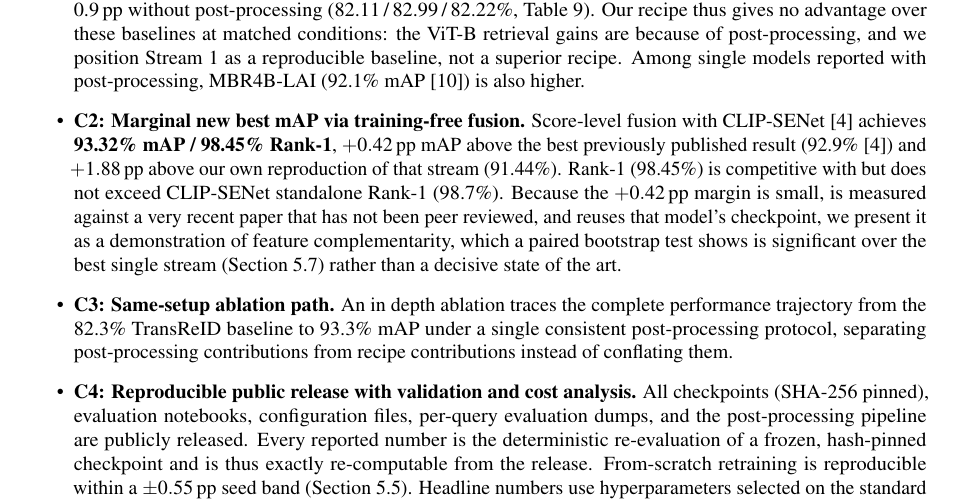
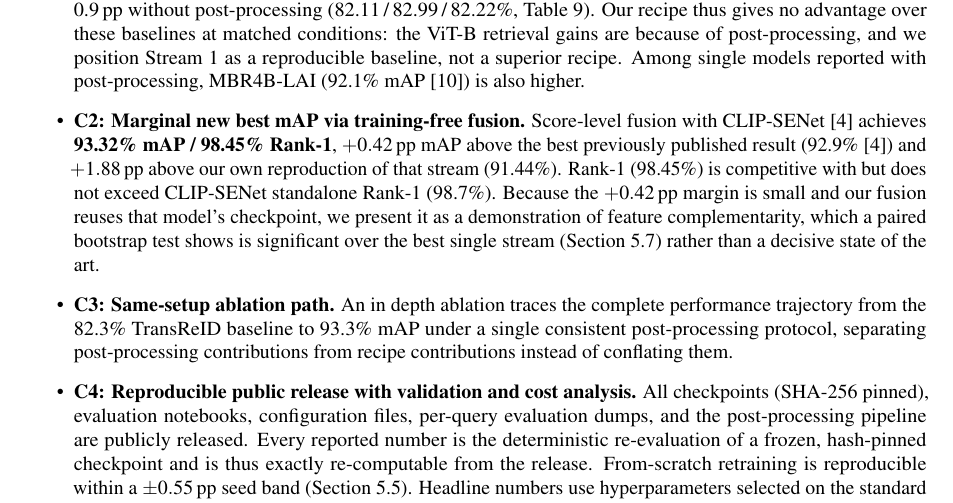
Before and after one commit to seifheakal/athar-paper, a LaTeX document (main.tex, which reads sections/04_intro_contrib.tex): part of page 2 of 27, cut so that both start at the same text. Compiled offline with pdfLaTeX.

Commit message:
Unit 04: drop "not peer reviewed" for CLIP-SENet
CLIP-SENet is now published in IEEE T-ITS 27(1), 2026, matching the
corrected reference. The rest of the C2 sentence is unchanged.

Co-Authored-By: Claude Opus 5.5 <noreply@anthropic.com>

```diff
--- a/sections/04_intro_contrib.tex
+++ b/sections/04_intro_contrib.tex
@@ -26,8 +26,8 @@ The contributions of this work are as follows:
     previously published result (92.9\%~\cite{lu2025clipsenet}) and
     $+1.88$\,pp above our own reproduction of that stream (91.44\%). Rank-1
     (98.45\%) is competitive with but does not exceed CLIP-SENet standalone
-    Rank-1 (98.7\%). Because the $+0.42$\,pp margin is small, is measured against
-    a very recent paper that has not been peer reviewed, and reuses that model's checkpoint, we
+    Rank-1 (98.7\%). Because the $+0.42$\,pp margin is small and our fusion
+    reuses that model's checkpoint, we
     present it as a demonstration of feature complementarity, which a paired
     bootstrap test shows is significant over the best single
     stream (Section~\ref{sec:holdout}) rather
```
